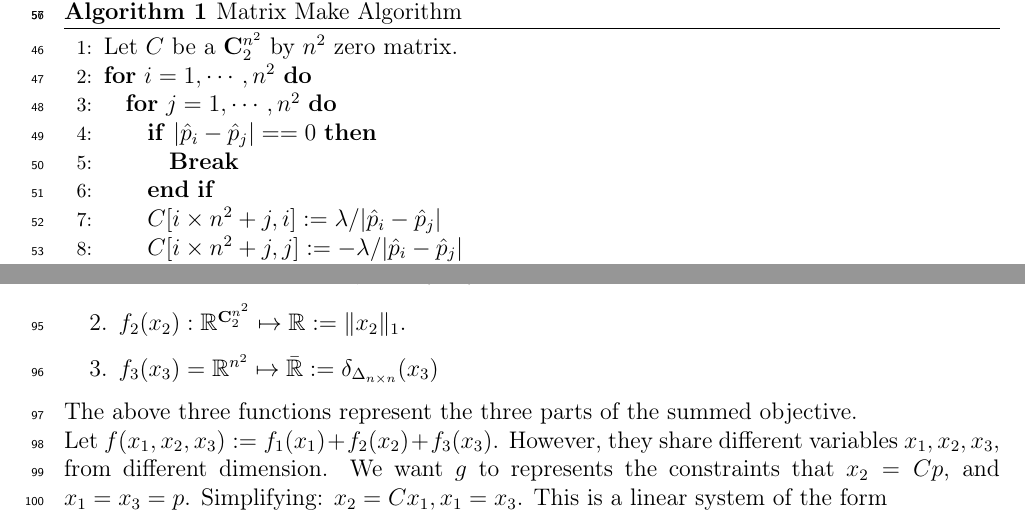
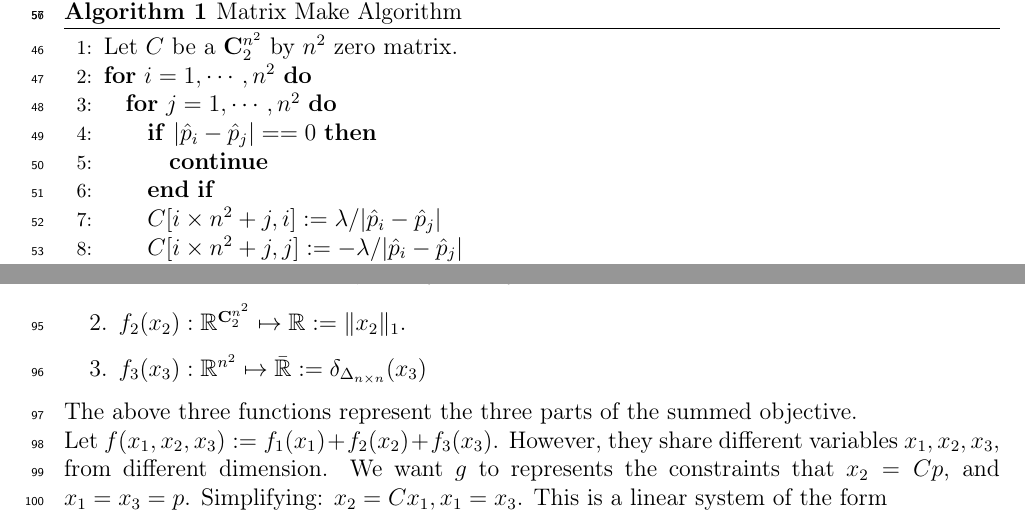
Before and after one commit to iluvjava/Operator-Lifting, a LaTeX paper (the math/main.tex): two parts of pages 3 and 4 of 6, joined at a grey line, cut so that both start at the same text. Compiled offline with pdfLaTeX.

Commit message:
>w< mcbr

```diff
--- a/the math/main.tex
+++ b/the math/main.tex
@@ -77,7 +77,7 @@
     showstringspaces = false,
 }
 
-\title{Modeling and Algorithms for Prof Shit's Project}
+\title{Modeling and Algorithms for Prof Shi's Project}
 \author{Hongda Li, Yining Zhou, Xiaoping Shi}
 
 \begin{document}
@@ -189,7 +189,7 @@
                     \FOR{$j = 1,\cdots, n^2$}
                         \IF{$|\hat p_i - \hat p_j| == 0$}
                             \STATE{
-                                \textbf{Break}
+                                \textbf{continue}
                             }
                         \ENDIF
                         \STATE{
@@ -252,9 +252,9 @@
         Subgradient is just a generalize type of gradient that can handle continuous function that is not necessarily differentiable.
         To model the original formulation in such a form, we introduce these quantities:
         \begin{itemize}
-            \item [1.] $f_1(x_1): \mathbb R^{n^2}\mapsto \mathbb R := \sum_{i = 1}^{n^2}-\eta_{i, j}(p_{i, j})$
+            \item [1.] $f_1(x_1): \mathbb R^{n^2}\mapsto \mathbb R := \sum_{i = 1}^{n^2}-\eta_{i, j}(\log(p_{i, j}))$
             \item [2.] $f_2(x_2): \mathbb R^{\mathbf C^{n^2}_2}\mapsto \mathbb R := \Vert x_2\Vert_1$.
-            \item [3.] $f_3(x_3)= \mathbb R^{n^2}\mapsto \mathbb {\bar R}:= \delta_{\Delta_{n\times n}}(x_3)$
+            \item [3.] $f_3(x_3): \mathbb R^{n^2}\mapsto \mathbb {\bar R}:= \delta_{\Delta_{n\times n}}(x_3)$
         \end{itemize}
         \begin{linenumbers}
             The above three functions represent the three parts of the summed objective.
```
Also changed, not shown: the math/main.pdf, the math/main.tex (4 more changed lines), 2 other files.
